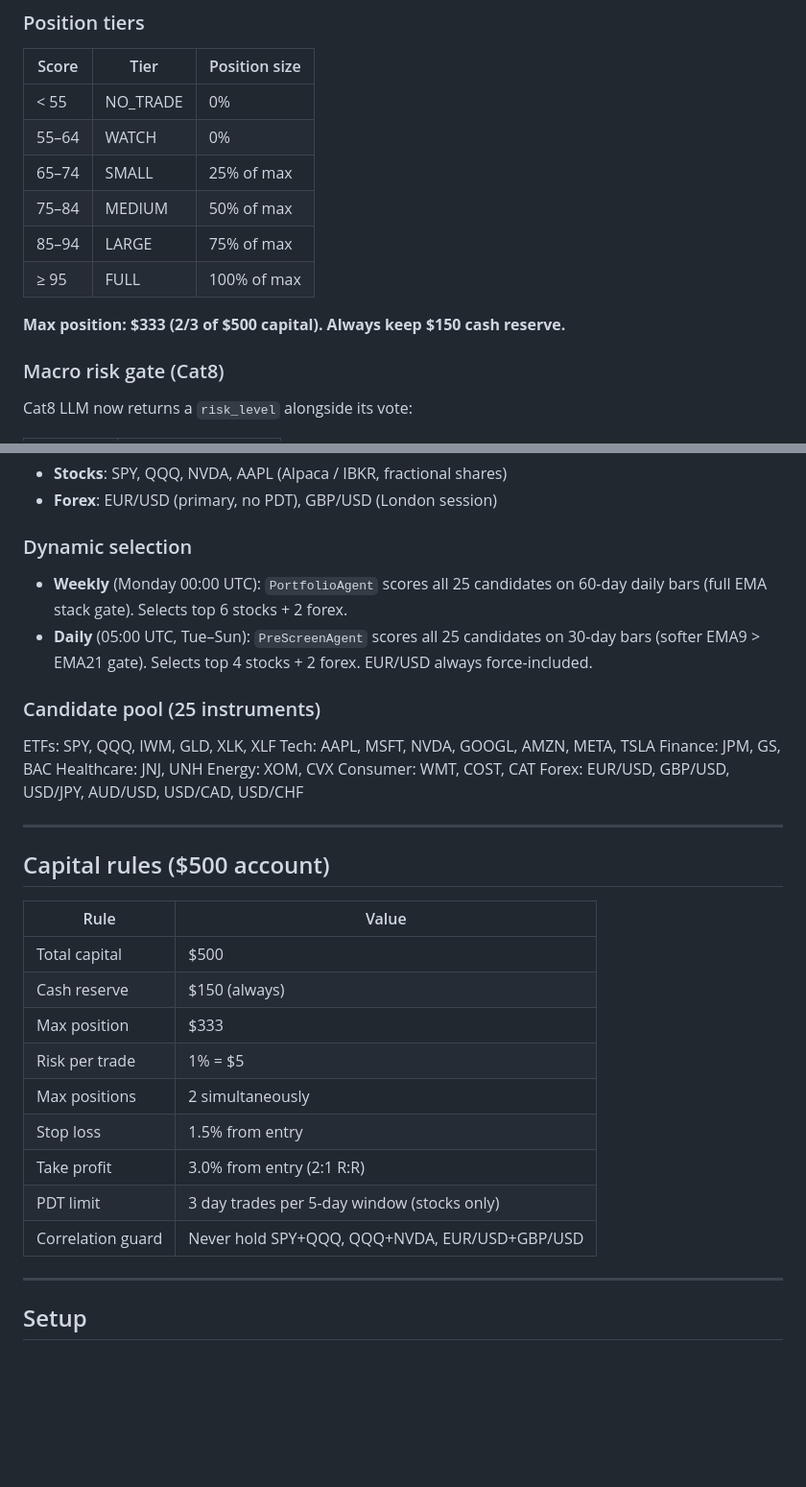
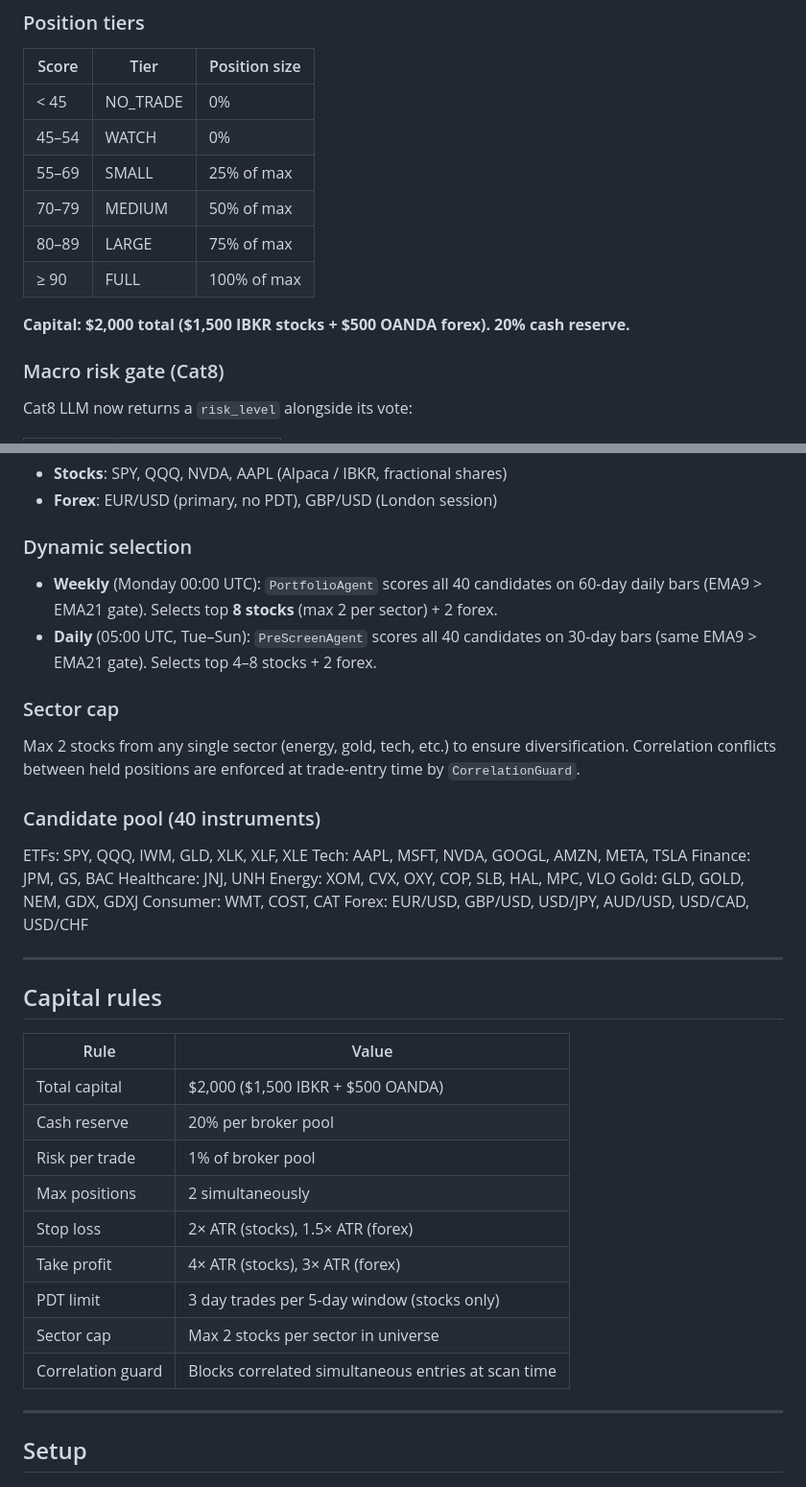
Before and after one commit to dylanwang2111/stocks-and-forex-quantitative-trade-bot, a Markdown page: README.md, 2 parts joined by grey strips. Shown at 96% size. GitHub-like rendering; blank space fills up the shorter version.

Commit message:
update README for v1.2.0

```diff
--- a/README.md
+++ b/README.md
@@ -86,14 +87,14 @@ main.py                         ← Entry point (paper / live / validate / optim
 
 | Score | Tier | Position size |
 |-------|------|---------------|
-| < 55 | NO_TRADE | 0% |
-| 55–64 | WATCH | 0% |
-| 65–74 | SMALL | 25% of max |
-| 75–84 | MEDIUM | 50% of max |
-| 85–94 | LARGE | 75% of max |
-| ≥ 95 | FULL | 100% of max |
+| < 45 | NO_TRADE | 0% |
+| 45–54 | WATCH | 0% |
+| 55–69 | SMALL | 25% of max |
+| 70–79 | MEDIUM | 50% of max |
+| 80–89 | LARGE | 75% of max |
+| ≥ 90 | FULL | 100% of max |
 
-**Max position: $333 (2/3 of $500 capital). Always keep $150 cash reserve.**
+**Capital: $2,000 total ($1,500 IBKR stocks + $500 OANDA forex). 20% cash reserve.**
 
 ### Macro risk gate (Cat8)
 
@@ -116,33 +117,37 @@ This scales down position size for wars, FOMC events, geopolitical shocks — wi
 - **Forex**: EUR/USD (primary, no PDT), GBP/USD (London session)
 
 ### Dynamic selection
-- **Weekly** (Monday 00:00 UTC): `PortfolioAgent` scores all 25 candidates on 60-day daily bars (full EMA stack gate). Selects top 6 stocks + 2 forex.
-- **Daily** (05:00 UTC, Tue–Sun): `PreScreenAgent` scores all 25 candidates on 30-day bars (softer EMA9 > EMA21 gate). Selects top 4 stocks + 2 forex. EUR/USD always force-included.
+- **Weekly** (Monday 00:00 UTC): `PortfolioAgent` scores all 40 candidates on 60-day daily bars (EMA9 > EMA21 gate). Selects top **8 stocks** (max 2 per sector) + 2 forex.
+- **Daily** (05:00 UTC, Tue–Sun): `PreScreenAgent` scores all 40 candidates on 30-day bars (same EMA9 > EMA21 gate). Selects top 4–8 stocks + 2 forex.
 
-### Candidate pool (25 instruments)
-ETFs: SPY, QQQ, IWM, GLD, XLK, XLF
+### Sector cap
+Max 2 stocks from any single sector (energy, gold, tech, etc.) to ensure diversification. Correlation conflicts between held positions are enforced at trade-entry time by `CorrelationGuard`.
+
+### Candidate pool (40 instruments)
+ETFs: SPY, QQQ, IWM, GLD, XLK, XLF, XLE
 Tech: AAPL, MSFT, NVDA, GOOGL, AMZN, META, TSLA
 Finance: JPM, GS, BAC
 Healthcare: JNJ, UNH
-Energy: XOM, CVX
+Energy: XOM, CVX, OXY, COP, SLB, HAL, MPC, VLO
+Gold: GLD, GOLD, NEM, GDX, GDXJ
 Consumer: WMT, COST, CAT
 Forex: EUR/USD, GBP/USD, USD/JPY, AUD/USD, USD/CAD, USD/CHF
 
 ---
 
-## Capital rules ($500 account)
+## Capital rules
 
 | Rule | Value |
 |------|-------|
-| Total capital | $500 |
-| Cash reserve | $150 (always) |
-| Max position | $333 |
-| Risk per trade | 1% = $5 |
+| Total capital | $2,000 ($1,500 IBKR + $500 OANDA) |
+| Cash reserve | 20% per broker pool |
+| Risk per trade | 1% of broker pool |
 | Max positions | 2 simultaneously |
-| Stop loss | 1.5% from entry |
-| Take profit | 3.0% from entry (2:1 R:R) |
+| Stop loss | 2× ATR (stocks), 1.5× ATR (forex) |
+| Take profit | 4× ATR (stocks), 3× ATR (forex) |
 | PDT limit | 3 day trades per 5-day window (stocks only) |
-| Correlation guard | Never hold SPY+QQQ, QQQ+NVDA, EUR/USD+GBP/USD |
+| Sector cap | Max 2 stocks per sector in universe |
+| Correlation guard | Blocks correlated simultaneous entries at scan time |
 
 ---
 
```
Also changed, not shown: other parts of README.md (+14 -4 lines).
